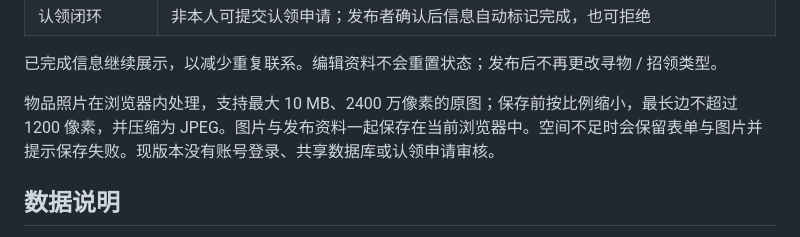
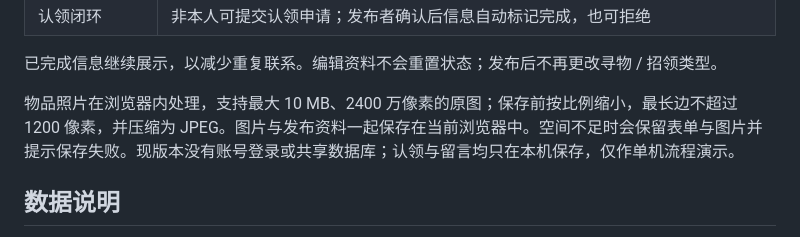
Before and after one commit to cht-hyp/campus-lost-and-found, a Markdown page: README.md, the part around the change. Drawn GitHub-style.

Commit message:
docs: 同步功能说明与认领/留言的本地演示定位

```diff
--- a/README.md
+++ b/README.md
@@ -33,7 +33,7 @@
 
 已完成信息继续展示，以减少重复联系。编辑资料不会重置状态；发布后不再更改寻物 / 招领类型。
 
-物品照片在浏览器内处理，支持最大 10 MB、2400 万像素的原图；保存前按比例缩小，最长边不超过 1200 像素，并压缩为 JPEG。图片与发布资料一起保存在当前浏览器中。空间不足时会保留表单与图片并提示保存失败。现版本没有账号登录、共享数据库或认领申请审核。
+物品照片在浏览器内处理，支持最大 10 MB、2400 万像素的原图；保存前按比例缩小，最长边不超过 1200 像素，并压缩为 JPEG。图片与发布资料一起保存在当前浏览器中。空间不足时会保留表单与图片并提示保存失败。现版本没有账号登录或共享数据库；认领与留言均只在本机保存，仅作单机流程演示。
 
 ## 数据说明
 
```
